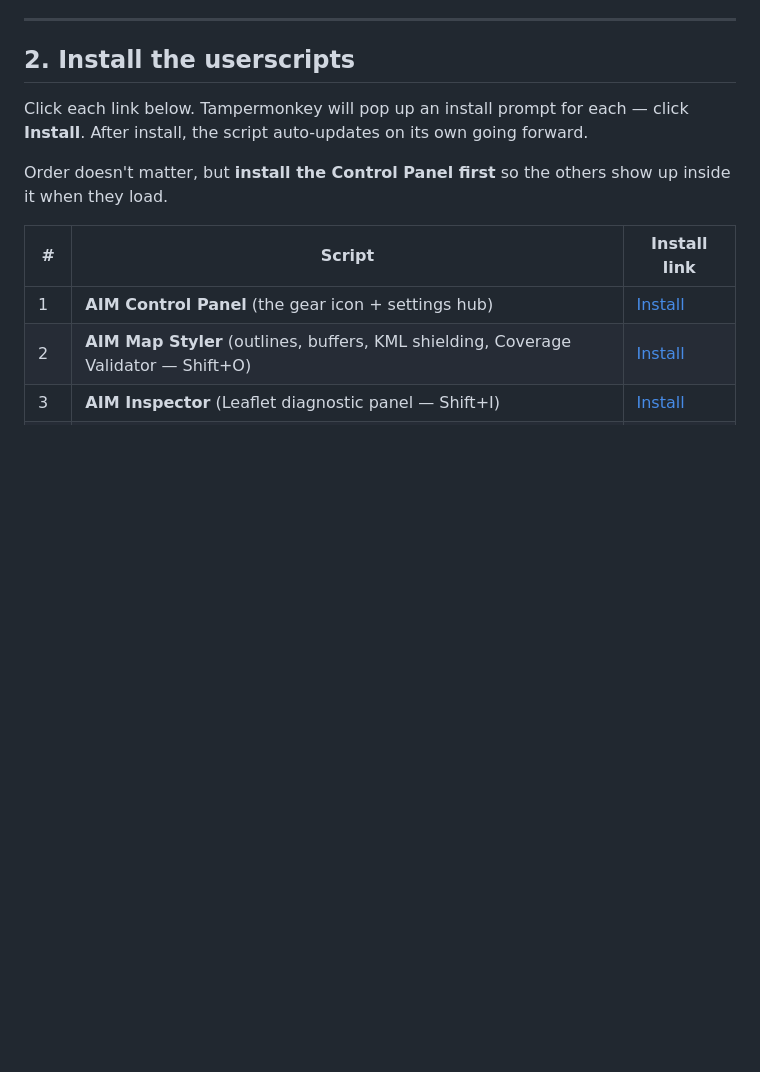
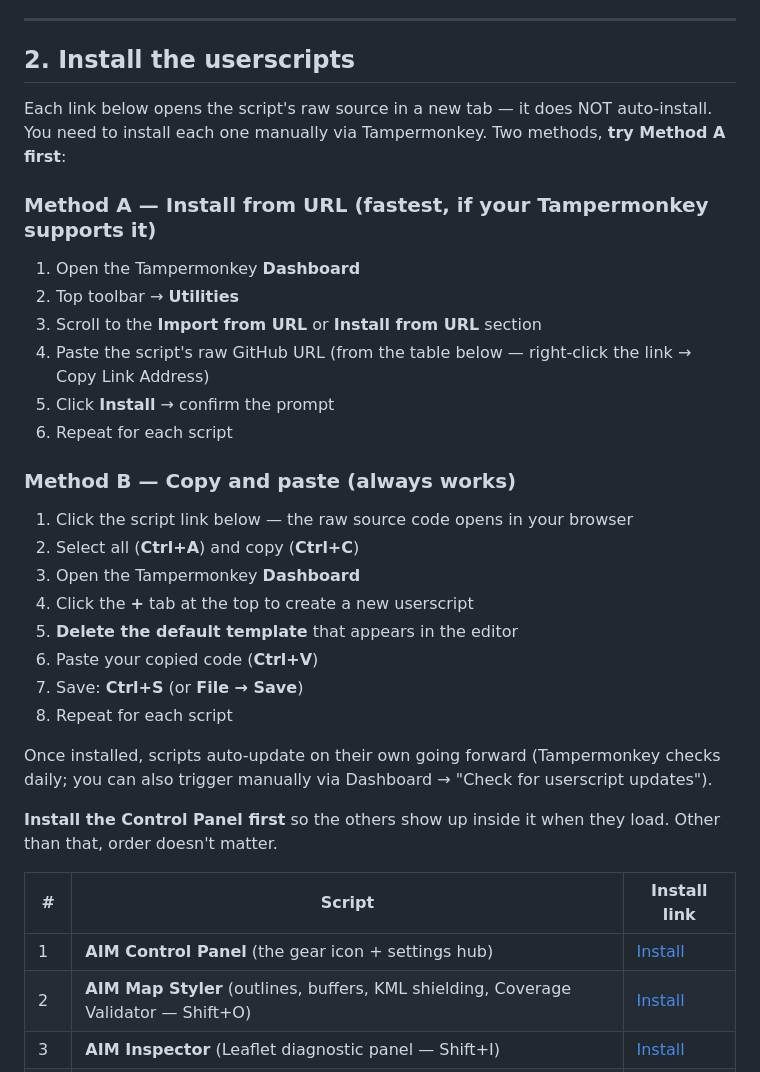
Before and after one commit to Ned-Yap/aim-userscripts, a Markdown page: README.md, the part around the change. GitHub-like rendering; blank space fills up the shorter version.

Commit message:
README: clarify that install links open source, don't auto-install
Tampermonkey only auto-prompts for URLs ending in .user.js. Our files
are .js, so clicking opens the raw source. Document two manual install
methods: 'Install from URL' via Utilities tab (fastest if available)
and copy/paste into a new script (always works).

Long-term fix is to rename all scripts to *.user.js so auto-install
triggers, but that requires re-installing all existing copies once
on each machine — TBD whether worth the migration.

```diff
--- a/README.md
+++ b/README.md
@@ -55,9 +55,31 @@ Once the old ones are gone, move on to [Install the userscripts](#2-install-the-
 
 ## 2. Install the userscripts
 
-Click each link below. Tampermonkey will pop up an install prompt for each — click **Install**. After install, the script auto-updates on its own going forward.
+Each link below opens the script's raw source in a new tab — it does NOT auto-install. You need to install each one manually via Tampermonkey. Two methods, **try Method A first**:
 
-Order doesn't matter, but **install the Control Panel first** so the others show up inside it when they load.
+### Method A — Install from URL (fastest, if your Tampermonkey supports it)
+
+1. Open the Tampermonkey **Dashboard**
+2. Top toolbar → **Utilities**
+3. Scroll to the **Import from URL** or **Install from URL** section
+4. Paste the script's raw GitHub URL (from the table below — right-click the link → Copy Link Address)
+5. Click **Install** → confirm the prompt
+6. Repeat for each script
+
+### Method B — Copy and paste (always works)
+
+1. Click the script link below — the raw source code opens in your browser
+2. Select all (**Ctrl+A**) and copy (**Ctrl+C**)
+3. Open the Tampermonkey **Dashboard**
+4. Click the **+** tab at the top to create a new userscript
+5. **Delete the default template** that appears in the editor
+6. Paste your copied code (**Ctrl+V**)
+7. Save: **Ctrl+S** (or **File → Save**)
+8. Repeat for each script
+
+Once installed, scripts auto-update on their own going forward (Tampermonkey checks daily; you can also trigger manually via Dashboard → "Check for userscript updates").
+
+**Install the Control Panel first** so the others show up inside it when they load. Other than that, order doesn't matter.
 
 | # | Script | Install link |
 |---|---|---|
```
